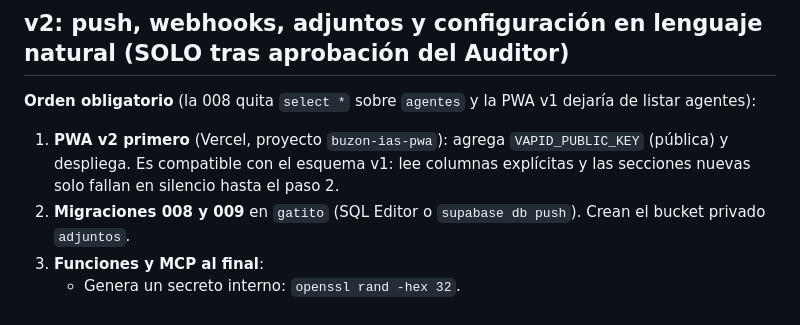
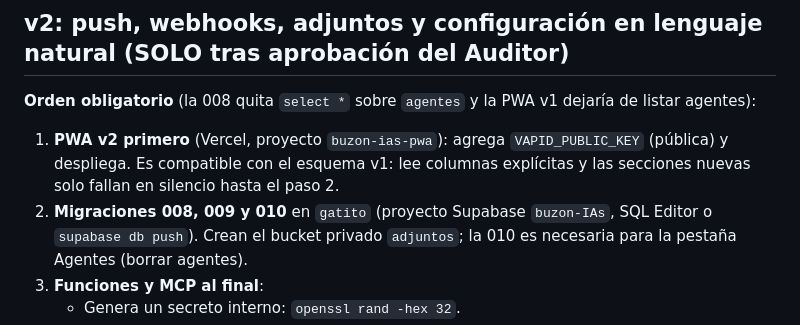
Before and after one commit to Erik755/buzon-ias, a Markdown page: docs/DESPLIEGUE.md, the part around the change. Drawn GitHub-style.

Commit message:
docs: DESPLIEGUE paso 2 incluye la migración 010

```diff
--- a/docs/DESPLIEGUE.md
+++ b/docs/DESPLIEGUE.md
@@ -10,7 +10,7 @@
 ## v2: push, webhooks, adjuntos y configuración en lenguaje natural (SOLO tras aprobación del Auditor)
 **Orden obligatorio** (la 008 quita `select *` sobre `agentes` y la PWA v1 dejaría de listar agentes):
 1. **PWA v2 primero** (Vercel, proyecto `buzon-ias-pwa`): agrega `VAPID_PUBLIC_KEY` (pública) y despliega. Es compatible con el esquema v1: lee columnas explícitas y las secciones nuevas solo fallan en silencio hasta el paso 2.
-2. **Migraciones 008 y 009** en `gatito` (SQL Editor o `supabase db push`). Crean el bucket privado `adjuntos`.
+2. **Migraciones 008, 009 y 010** en `gatito` (proyecto Supabase `buzon-IAs`, SQL Editor o `supabase db push`). Crean el bucket privado `adjuntos`; la 010 es necesaria para la pestaña Agentes (borrar agentes).
 3. **Funciones y MCP al final**:
    - Genera un secreto interno: `openssl rand -hex 32`.
    - `supabase secrets set BUZON_SECRETO_INTERNO=… VAPID_PUBLIC_KEY=… VAPID_PRIVATE_KEY=… VAPID_SUBJECT=mailto:tu@correo BUZON_ORIGENES=https://buzon-ias-pwa.vercel.app`
```
